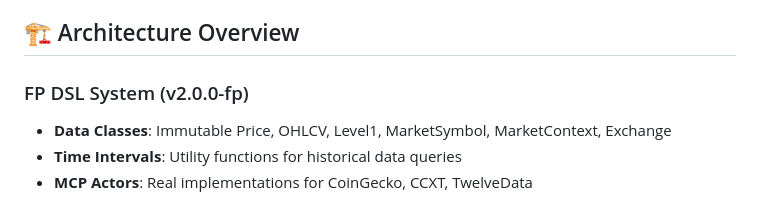
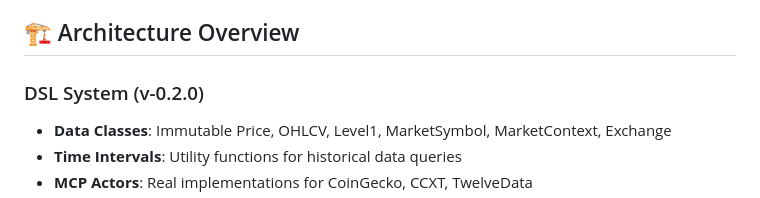
Before and after one commit to zhifengzhang-sz/qi-v2-dp, a Markdown page: README.md, the part around the change. Drawn GitHub-style.

Commit message:
corrected typo in readme

```diff
--- a/README.md
+++ b/README.md
@@ -6,7 +6,7 @@ A production-ready market data processing platform implementing a **Functional P
 
 ## 🏗️ Architecture Overview
 
-### FP DSL System (v2.0.0-fp)
+### DSL System (v-0.2.0)
 - **Data Classes**: Immutable Price, OHLCV, Level1, MarketSymbol, MarketContext, Exchange
 - **Time Intervals**: Utility functions for historical data queries
 - **MCP Actors**: Real implementations for CoinGecko, CCXT, TwelveData
```
